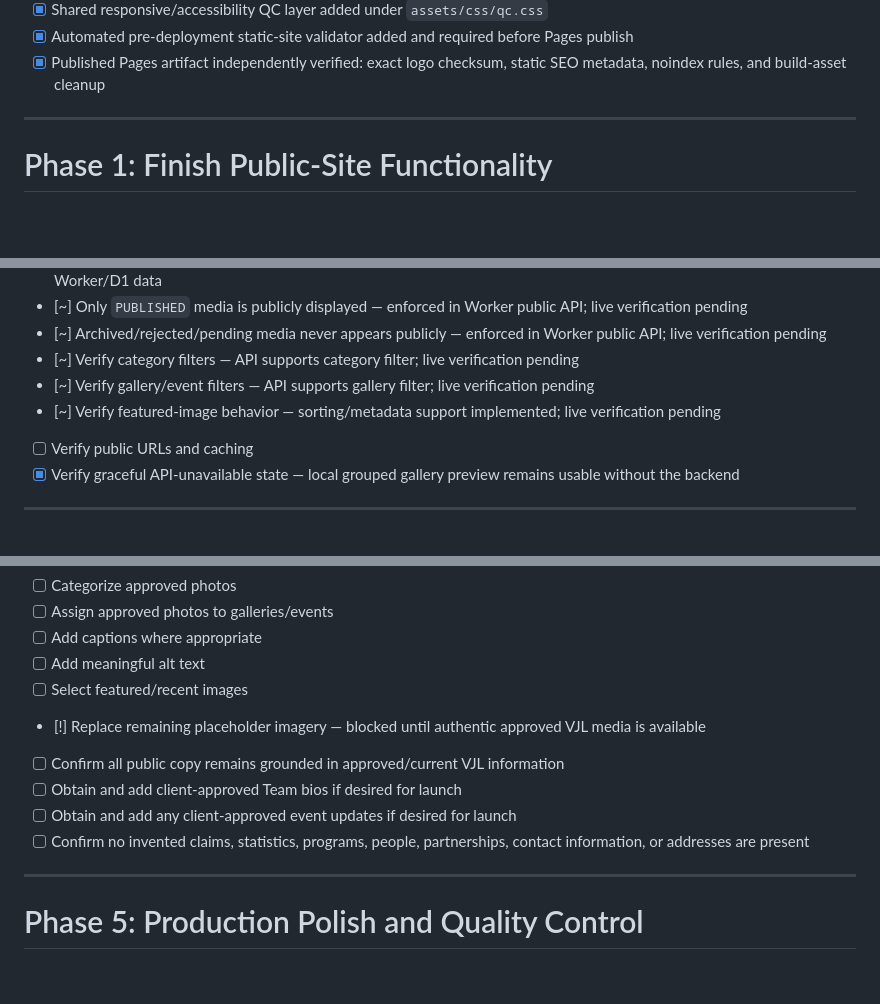
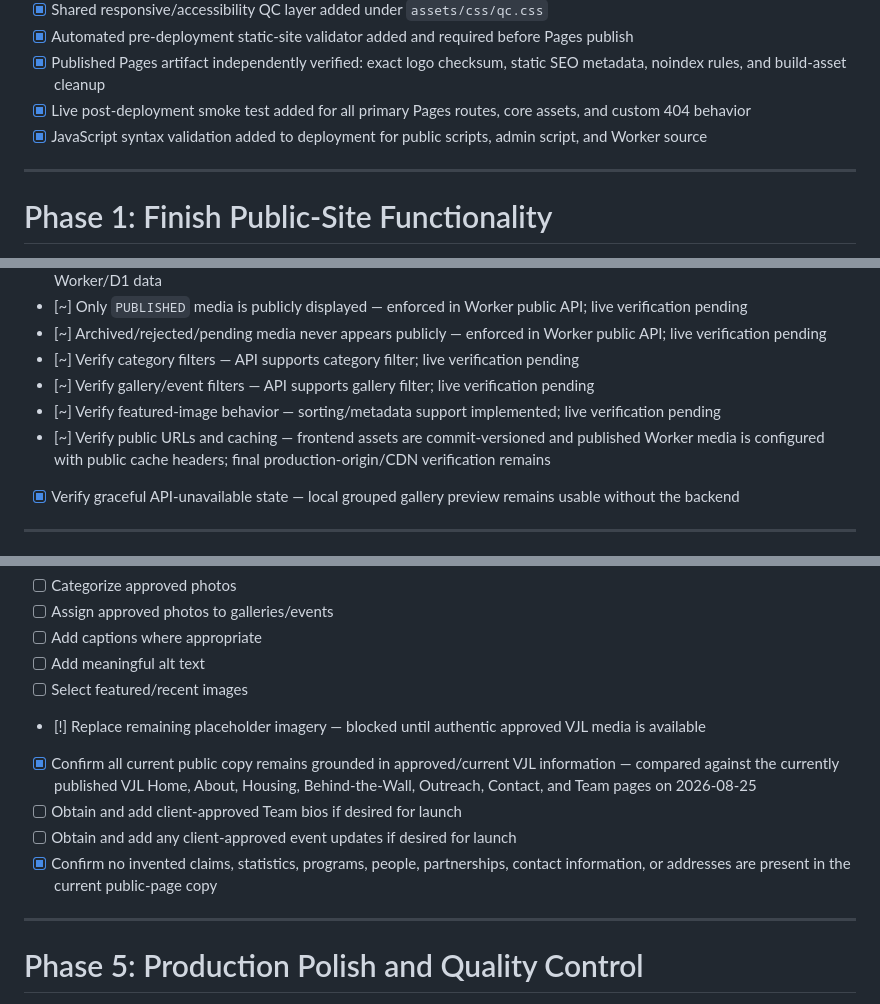
Before and after one commit to wjbono/veterans-justice-league, a Markdown page: BACKLOG.md, 3 parts joined by grey strips. Drawn GitHub-style; blank space fills up the shorter version.

```diff
--- a/BACKLOG.md
+++ b/BACKLOG.md
@@ -27,6 +27,8 @@ Goal: bring the replacement Veterans Justice League website to a state where the
 - [x] Shared responsive/accessibility QC layer added under `assets/css/qc.css`
 - [x] Automated pre-deployment static-site validator added and required before Pages publish
 - [x] Published Pages artifact independently verified: exact logo checksum, static SEO metadata, noindex rules, and build-asset cleanup
+- [x] Live post-deployment smoke test added for all primary Pages routes, core assets, and custom 404 behavior
+- [x] JavaScript syntax validation added to deployment for public scripts, admin script, and Worker source
 
 ---
 
@@ -190,7 +193,7 @@ On approval/publishing:
 - [~] Verify category filters — API supports category filter; live verification pending
 - [~] Verify gallery/event filters — API supports gallery filter; live verification pending
 - [~] Verify featured-image behavior — sorting/metadata support implemented; live verification pending
-- [ ] Verify public URLs and caching
+- [~] Verify public URLs and caching — frontend assets are commit-versioned and published Worker media is configured with public cache headers; final production-origin/CDN verification remains
 - [x] Verify graceful API-unavailable state — local grouped gallery preview remains usable without the backend
 
 ---
@@ -207,10 +210,10 @@ Media-source audit note: the photographic images recovered from `VJL_Client_Prev
 - [ ] Add meaningful alt text
 - [ ] Select featured/recent images
 - [!] Replace remaining placeholder imagery — blocked until authentic approved VJL media is available
-- [ ] Confirm all public copy remains grounded in approved/current VJL information
+- [x] Confirm all current public copy remains grounded in approved/current VJL information — compared against the currently published VJL Home, About, Housing, Behind-the-Wall, Outreach, Contact, and Team pages on 2026-08-25
 - [ ] Obtain and add client-approved Team bios if desired for launch
 - [ ] Obtain and add any client-approved event updates if desired for launch
-- [ ] Confirm no invented claims, statistics, programs, people, partnerships, contact information, or addresses are present
+- [x] Confirm no invented claims, statistics, programs, people, partnerships, contact information, or addresses are present in the current public-page copy
 
 ---
 
```
Also changed, not shown: other parts of BACKLOG.md (+18 -14 lines).
